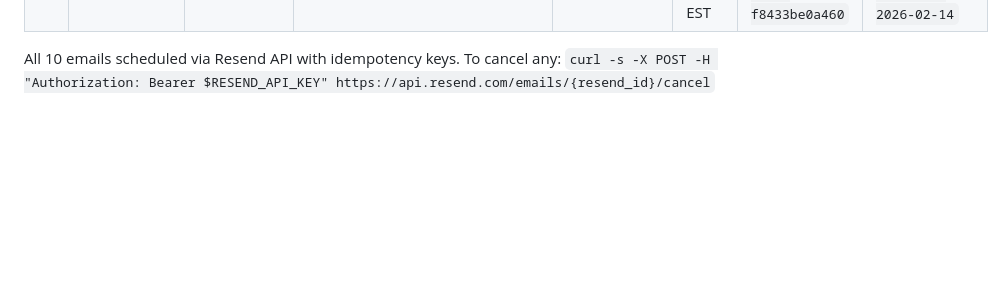
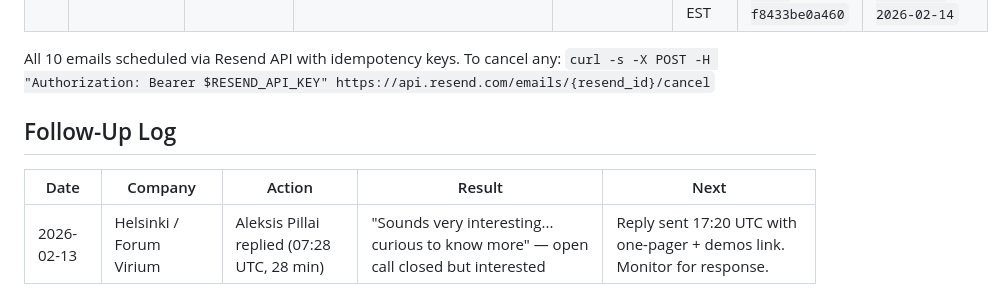
Before and after one commit to cleanwalkerrobotics/cleanwalkerrobotics, a Markdown page: docs/ceo/outreach-tracker.md, the part around the change. Drawn GitHub-style; blank space fills up the shorter version.

Commit message:
outreach: Helsinki first reply — Aleksis Pillai interested

```diff
--- a/docs/ceo/outreach-tracker.md
+++ b/docs/ceo/outreach-tracker.md
@@ -119,3 +119,9 @@
 | 13 | Disney | Yalmaz Siddiqui | yalmaz.siddiqui@disney.com | 2026-02-14T14:00:00Z | Feb 14, 9AM EST | `2eaf03b6-e3ff-4b35-8554-f8433be0a460` | `cleanwalker-disney-siddiqui-2026-02-14` |
 
 All 10 emails scheduled via Resend API with idempotency keys. To cancel any: `curl -s -X POST -H "Authorization: Bearer $RESEND_API_KEY" https://api.resend.com/emails/{resend_id}/cancel`
+
+## Follow-Up Log
+
+| Date | Company | Action | Result | Next |
+|------|---------|--------|--------|------|
+| 2026-02-13 | Helsinki / Forum Virium | Aleksis Pillai replied (07:28 UTC, 28 min) | "Sounds very interesting... curious to know more" — open call closed but interested | Reply sent 17:20 UTC with one-pager + demos link. Monitor for response. |
```
